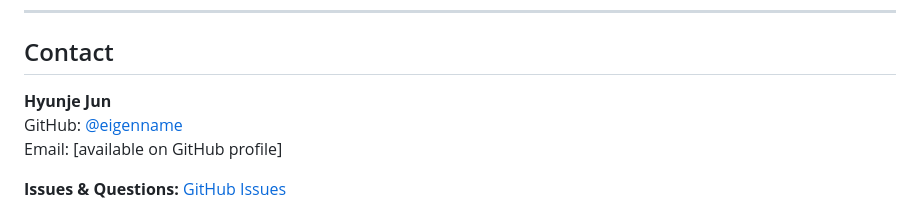
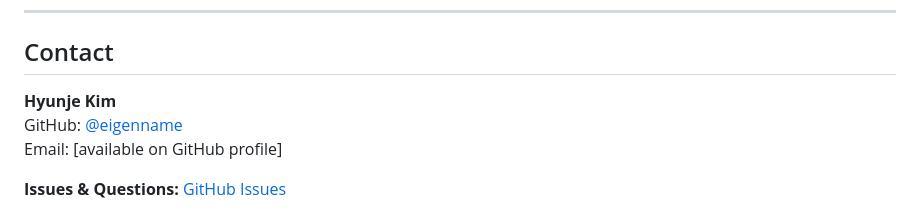
Before and after one commit to eigenname/1D-Random-Walk-Simulation, a Markdown page: README.md, the part around the change. Drawn GitHub-style.

Commit message:
Update contact name from Hyunje Jun to Hyunje Kim

```diff
--- a/README.md
+++ b/README.md
@@ -398,7 +398,7 @@ Developed as an extension of coursework in **PHSX 671: Thermal Physics** at the
 
 ## Contact
 
-**Hyunje Jun**
+**Hyunje Kim**
 GitHub: [@eigenname](https://github.com/eigenname)
 Email: [available on GitHub profile]
 
```
